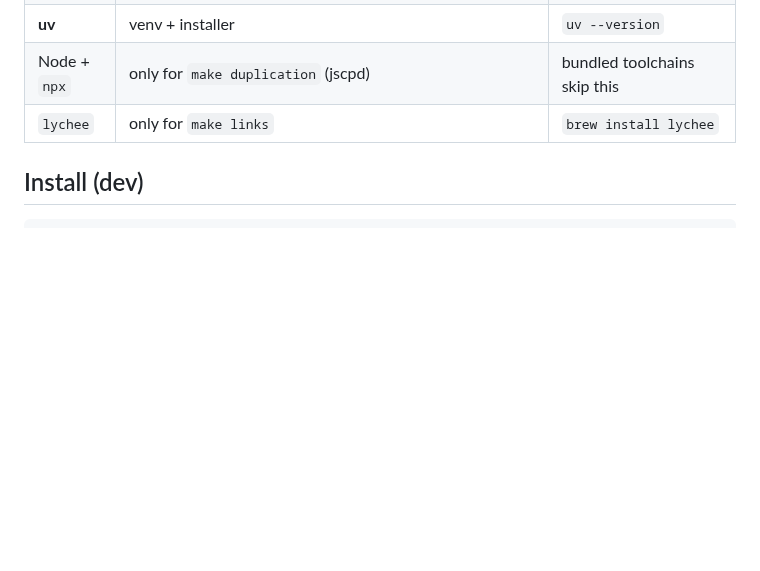
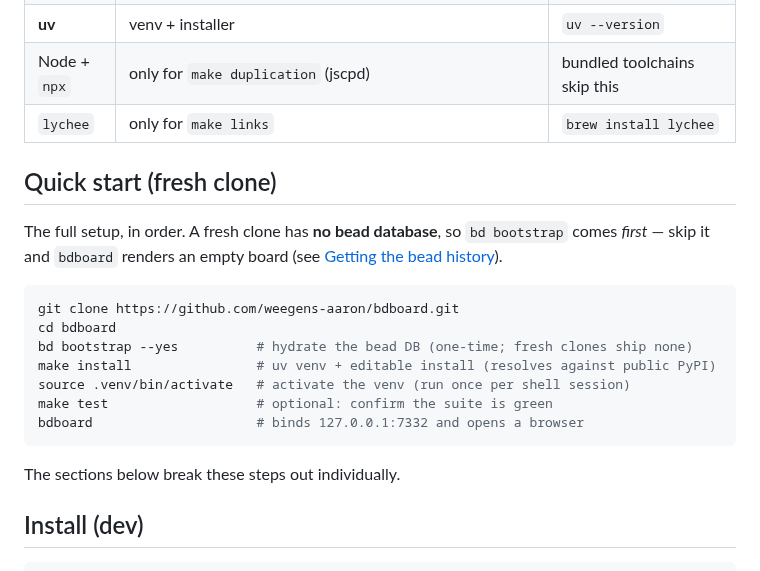
Before and after one commit to weegens-aaron/bdboard, a Markdown page: README.md, the part around the change. Drawn GitHub-style; blank space fills up the shorter version.

Commit message:
docs(README): add correctly-ordered fresh-clone quick start (bdboard-mol-3pk)
A reader following README top-to-bottom hit Install (dev) with no mention
of bd bootstrap, building an empty board. Consolidate the full setup in one
correctly-ordered Quick start block (bootstrap before install), matching the
order CONTRIBUTING.md already documents.

````diff
--- a/README.md
+++ b/README.md
@@ -18,6 +18,24 @@ web view of a workspace's beads without leaving their terminal-driven workflow.
 | **uv** | venv + installer | `uv --version` |
 | Node + `npx` | only for `make duplication` (jscpd) | bundled toolchains skip this |
 | `lychee` | only for `make links` | `brew install lychee` |
+
+## Quick start (fresh clone)
+
+The full setup, in order. A fresh clone has **no bead database**, so
+`bd bootstrap` comes *first* — skip it and `bdboard` renders an empty board
+(see [Getting the bead history](#getting-the-bead-history-fresh-clone)).
+
+```sh
+git clone https://github.com/weegens-aaron/bdboard.git
+cd bdboard
+bd bootstrap --yes          # hydrate the bead DB (one-time; fresh clones ship none)
+make install                # uv venv + editable install (resolves against public PyPI)
+source .venv/bin/activate   # activate the venv (run once per shell session)
+make test                   # optional: confirm the suite is green
+bdboard                     # binds 127.0.0.1:7332 and opens a browser
+```
+
+The sections below break these steps out individually.
 
 ## Install (dev)
 
````
